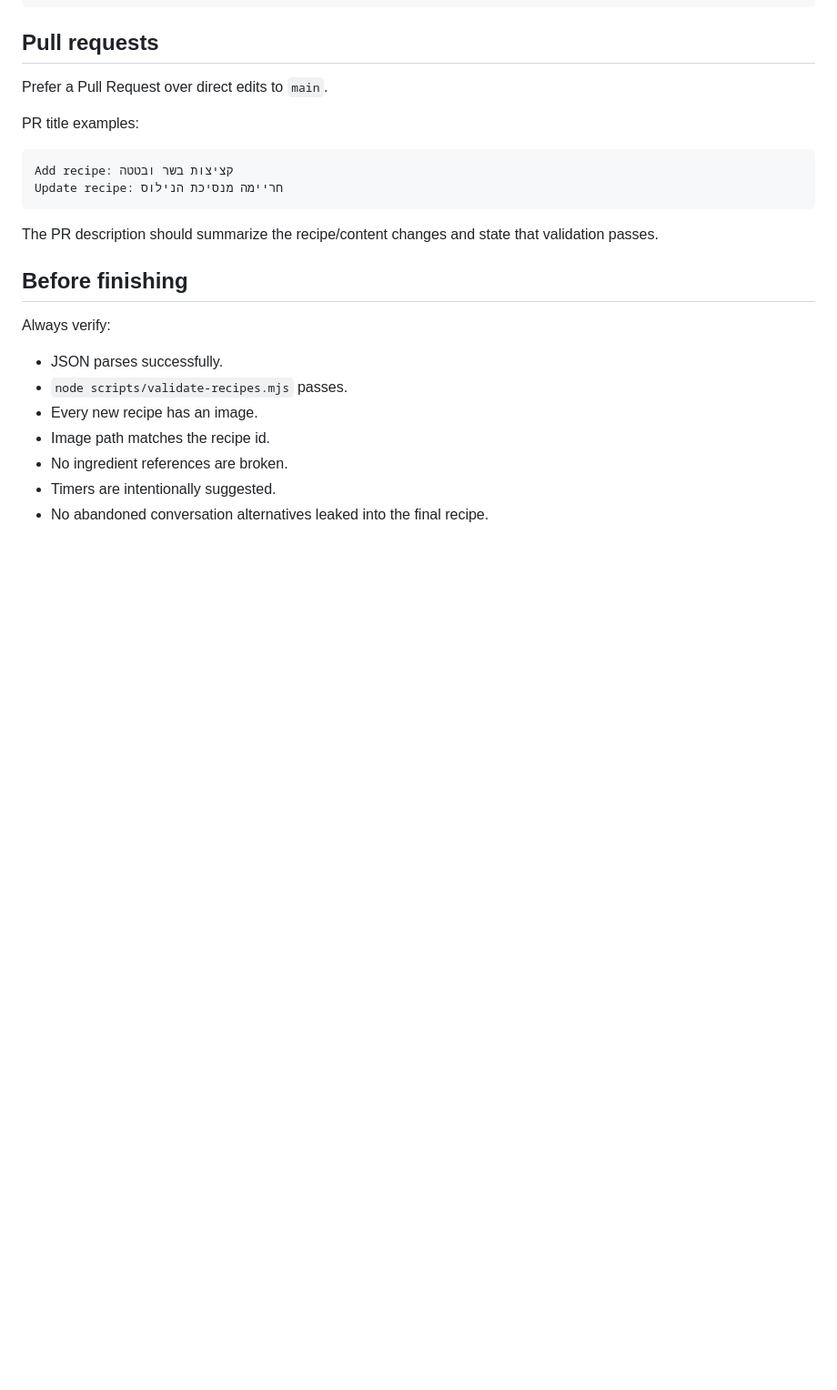
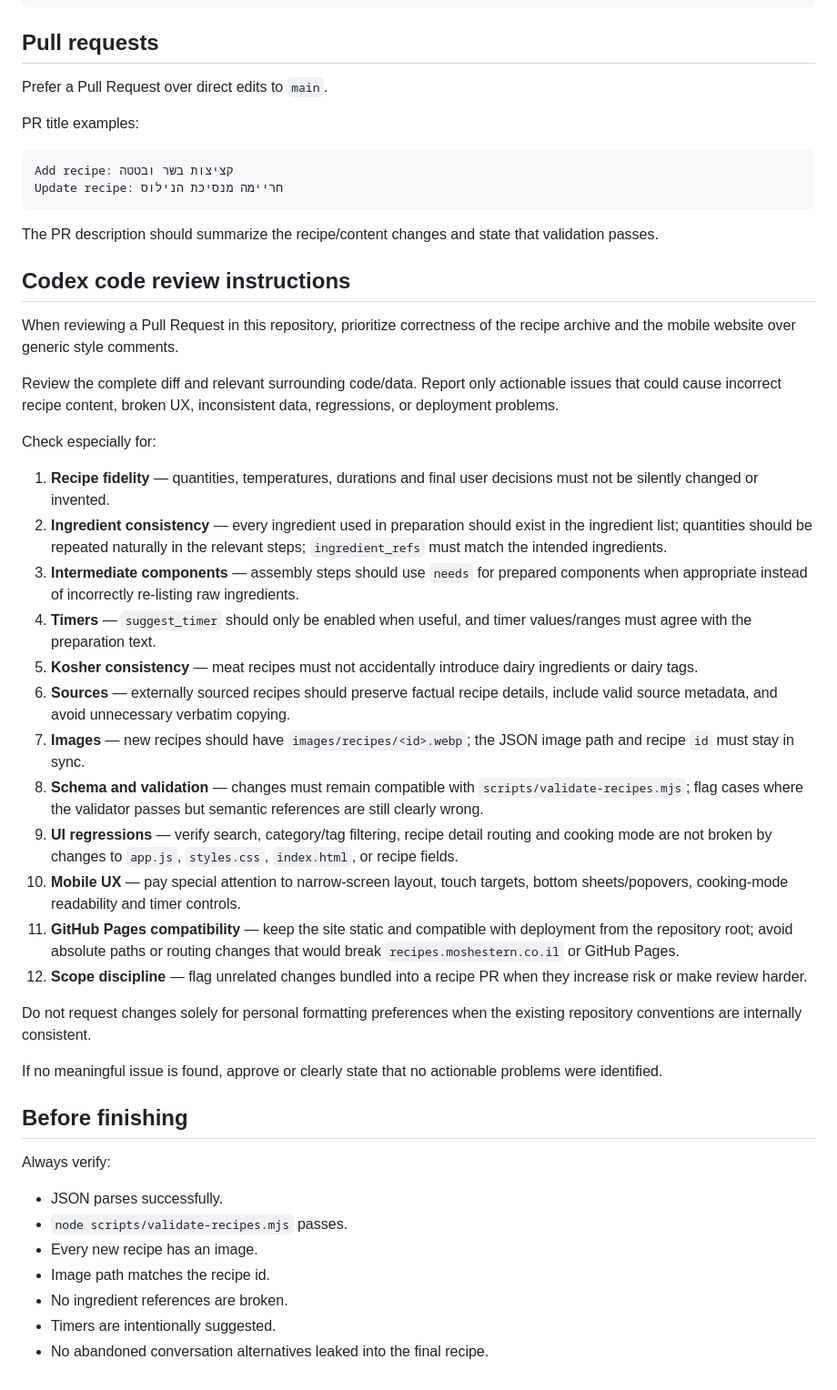
Before and after one commit to moshestern/recipes, a Markdown page: AGENTS.md, the part around the change. Shown at 91% size. GitHub-like rendering; blank space fills up the shorter version.

Commit message:
Add Codex-specific PR review guidance

```diff
--- a/AGENTS.md
+++ b/AGENTS.md
@@ -102,6 +102,31 @@ Update recipe: חריימה מנסיכת הנילוס
 
 The PR description should summarize the recipe/content changes and state that validation passes.
 
+## Codex code review instructions
+
+When reviewing a Pull Request in this repository, prioritize correctness of the recipe archive and the mobile website over generic style comments.
+
+Review the complete diff and relevant surrounding code/data. Report only actionable issues that could cause incorrect recipe content, broken UX, inconsistent data, regressions, or deployment problems.
+
+Check especially for:
+
+1. **Recipe fidelity** — quantities, temperatures, durations and final user decisions must not be silently changed or invented.
+2. **Ingredient consistency** — every ingredient used in preparation should exist in the ingredient list; quantities should be repeated naturally in the relevant steps; `ingredient_refs` must match the intended ingredients.
+3. **Intermediate components** — assembly steps should use `needs` for prepared components when appropriate instead of incorrectly re-listing raw ingredients.
+4. **Timers** — `suggest_timer` should only be enabled when useful, and timer values/ranges must agree with the preparation text.
+5. **Kosher consistency** — meat recipes must not accidentally introduce dairy ingredients or dairy tags.
+6. **Sources** — externally sourced recipes should preserve factual recipe details, include valid source metadata, and avoid unnecessary verbatim copying.
+7. **Images** — new recipes should have `images/recipes/<id>.webp`; the JSON image path and recipe `id` must stay in sync.
+8. **Schema and validation** — changes must remain compatible with `scripts/validate-recipes.mjs`; flag cases where the validator passes but semantic references are still clearly wrong.
+9. **UI regressions** — verify search, category/tag filtering, recipe detail routing and cooking mode are not broken by changes to `app.js`, `styles.css`, `index.html`, or recipe fields.
+10. **Mobile UX** — pay special attention to narrow-screen layout, touch targets, bottom sheets/popovers, cooking-mode readability and timer controls.
+11. **GitHub Pages compatibility** — keep the site static and compatible with deployment from the repository root; avoid absolute paths or routing changes that would break `recipes.moshestern.co.il` or GitHub Pages.
+12. **Scope discipline** — flag unrelated changes bundled into a recipe PR when they increase risk or make review harder.
+
+Do not request changes solely for personal formatting preferences when the existing repository conventions are internally consistent.
+
+If no meaningful issue is found, approve or clearly state that no actionable problems were identified.
+
 ## Before finishing
 
 Always verify:
```
